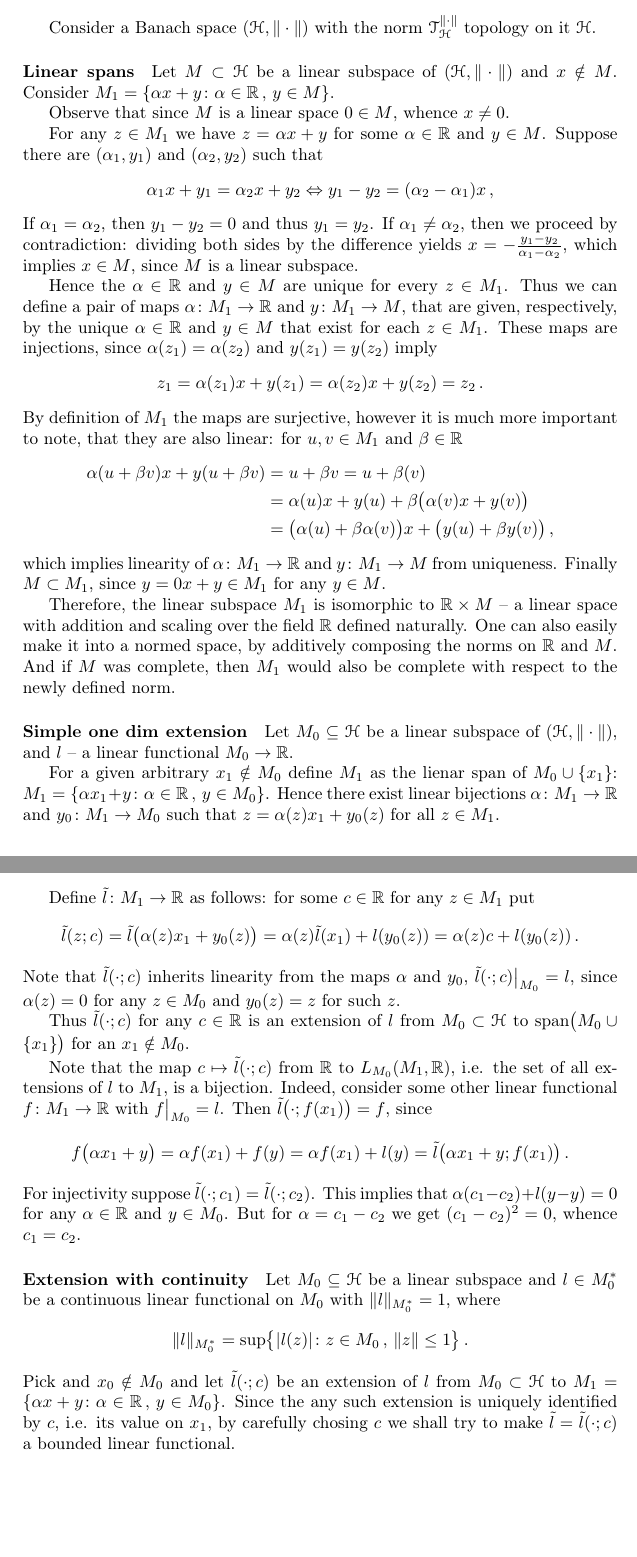
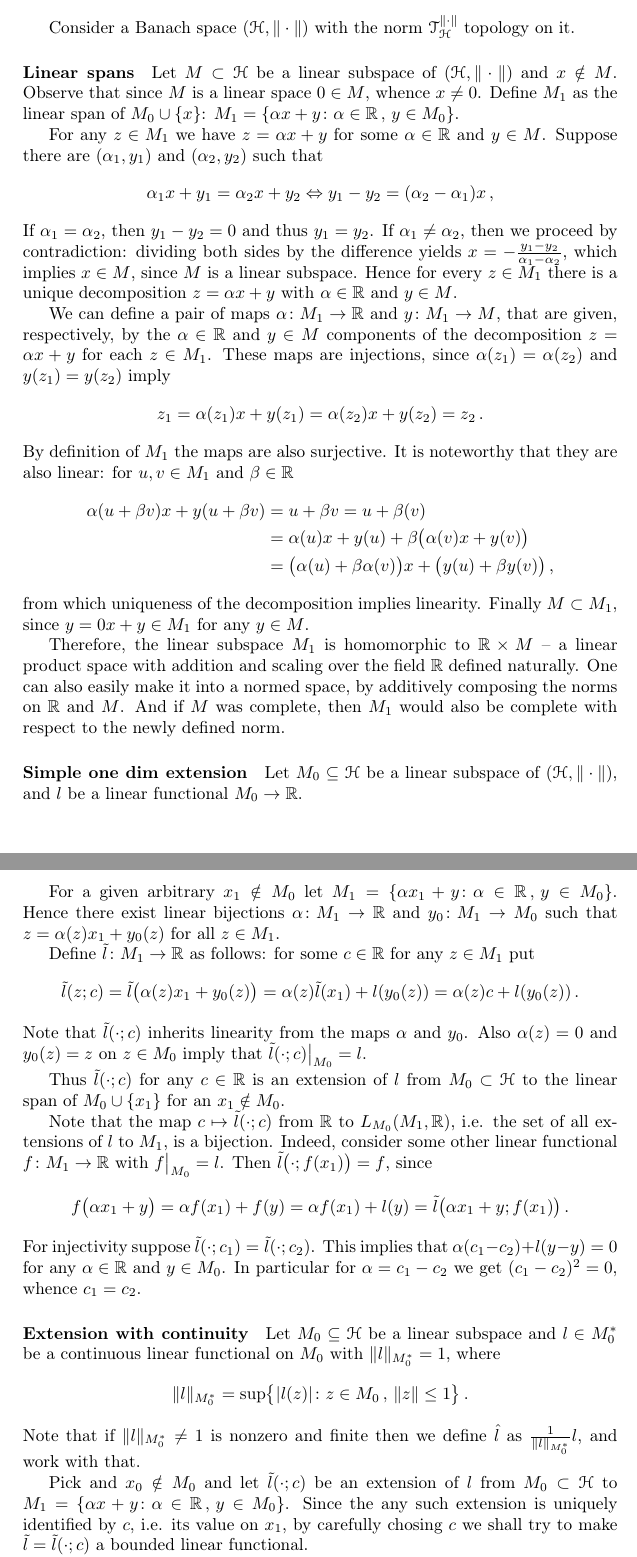
Before and after one commit to ivannz/general-scribbles, a LaTeX document (hahn-banach.tex): two parts of pages 1 and 2 of 3, joined at a grey line, cut so that both start at the same text, the shorter picture padded with empty space. Compiled offline with pdfLaTeX.

Commit message:
Minor edits of the whole scribble

```diff
--- a/hahn-banach.tex
+++ b/hahn-banach.tex
@@ -28,15 +28,15 @@
 \maketitle
 
 Consider a Banach space $(\Hcal, \|\cdot\|)$ with the norm $\Tcal^{\|\cdot\|}_\Hcal$
-topology on it $\Hcal$.
+topology on it.
 
 \paragraph{Linear spans} % (fold)
 \label{par:linear_spans}
 
 Let $M \subset \Hcal$ be a linear subspace of $(\Hcal, \|\cdot\|)$ and $x \notin M$.
-Consider $M_1 = \{\alpha x + y \colon \alpha\in \real\,,\, y \in M\}$.
-
-Observe that since $M$ is a linear space $0\in M$, whence $x \neq 0$.
+Observe that since $M$ is a linear space $0\in M$, whence $x \neq 0$. Define $M_1$
+as the linear span of $M_0 \cup \{x\}$: $M_1 = \{\alpha x + y \colon \alpha \in \real
+\,,\, y \in M_0\}$.
 
 For any $z\in M_1$ we have $z = \alpha x + y$ for some $\alpha\in \real$ and $y\in M$.
 Suppose there are $(\alpha_1, y_1)$ and $(\alpha_2, y_2)$ such that
@@ -49,22 +49,21 @@ Suppose there are $(\alpha_1, y_1)$ and $(\alpha_2, y_2)$ such that
 If $\alpha_1 = \alpha_2$, then $y_1 - y_2 = 0$ and thus $y_1 = y_2$. If $\alpha_1
 \neq \alpha_2$, then we proceed by contradiction: dividing both sides by the difference
 yields $x = -\tfrac{y_1 - y_2}{\alpha_1 -\alpha_2}$, which implies $x\in M$, since
-$M$ is a linear subspace.
+$M$ is a linear subspace. Hence for every $z\in M_1$ there is a unique decomposition
+$z = \alpha x + y$ with $\alpha\in\real$ and $y\in M$.
 
-Hence the $\alpha\in\real$ and $y\in M$ are unique for every $z \in M_1$. Thus we
-can define a pair of maps $\alpha\colon M_1\to \real$ and $y\colon M_1 \to M$, that
-are given, respectively, by the unique $\alpha\in\real$ and $y\in M$ that exist for
-each $z\in M_1$. These maps are injections, since $\alpha(z_1) = \alpha(z_2)$ and
-$y(z_1)=y(z_2)$ imply
+We can define a pair of maps $\alpha\colon M_1\to \real$ and $y\colon M_1 \to M$,
+that are given, respectively, by the $\alpha\in\real$ and $y\in M$ components of
+the decomposition $z = \alpha x + y$ for each $z\in M_1$. These maps are injections,
+since $\alpha(z_1) = \alpha(z_2)$ and $y(z_1) = y(z_2)$ imply
 \begin{equation*}
   z_1 = \alpha(z_1) x + y(z_1)
     = \alpha(z_2) x + y(z_2)
     = z_2
     \,.
 \end{equation*}
-By definition of $M_1$ the maps are surjective, however it is much more important
-to note, that they are also linear: for $u, v\in M_1$ and $\beta
-\in \real$
+By definition of $M_1$ the maps are also surjective. It is noteworthy that they are
+also linear: for $u, v\in M_1$ and $\beta \in \real$
 \begin{align*}
   \alpha(u + \beta v) x + y(u + \beta v)
     &= u + \beta v
@@ -77,27 +76,27 @@ to note, that they are also linear: for $u, v\in M_1$ and $\beta
     + \bigl( y(u) + \beta y(v) \bigr)
     \,,
 \end{align*}
-which implies linearity of $\alpha\colon M_1\to \real$ and $y\colon M_1\to M$ from
-uniqueness. Finally $M\subset M_1$, since $y = 0 x + y \in M_1$ for any $y\in M$.
+from which uniqueness of the decomposition implies linearity. Finally $M\subset M_1$,
+since $y = 0 x + y \in M_1$ for any $y\in M$.
 
-Therefore, the linear subspace $M_1$ is isomorphic to $\real \times M$ -- a linear
-space with addition and scaling over the field $\real$ defined naturally. One can
-also easily make it into a normed space, by additively composing the norms on $\real$
-and $M$. And if $M$ was complete, then $M_1$ would also be complete with respect to
-the newly defined norm.
+Therefore, the linear subspace $M_1$ is homomorphic to $\real \times M$ -- a linear
+product space with addition and scaling over the field $\real$ defined naturally.
+One can also easily make it into a normed space, by additively composing the norms
+on $\real$ and $M$. And if $M$ was complete, then $M_1$ would also be complete with
+respect to the newly defined norm.
 
 % paragraph linear_spans (end)
 
 \paragraph{Simple one dim extension} % (fold)
 \label{par:simple_one_dim_extension}
 
-Let $M_0 \subseteq \Hcal$ be a linear subspace of $(\Hcal, \|\cdot\|)$, and $l$
--- a linear functional $M_0\to \real$.
+Let $M_0\subseteq \Hcal$ be a linear subspace of $(\Hcal, \|\cdot\|)$, and $l$ be
+a linear functional $M_0\to \real$.
 
-For a given arbitrary $x_1\notin M_0$ define $M_1$ as the lienar span of $M_0 \cup
-\{x_1\}$: $M_1 = \{\alpha x_1 + y \colon \alpha \in \real\,,\, y \in M_0\}$. Hence
-there exist linear bijections $\alpha\colon M_1\to \real$ and $y_0\colon M_1\to M_0$
-such that $z = \alpha(z) x_1 + y_0(z)$ for all $z\in M_1$.
+For a given arbitrary $x_1\notin M_0$ let $M_1 = \{\alpha x_1 + y \colon \alpha \in
+\real\,,\, y \in M_0\}$. Hence there exist linear bijections $\alpha\colon M_1\to
+\real$ and $y_0\colon M_1\to M_0$ such that $z = \alpha(z) x_1 + y_0(z)$ for all
+$z\in M_1$.
 
 Define $\tilde{l}\colon M_1 \to \real$ as follows: for some $c \in \real$ for any
 $z \in M_1$ put
@@ -108,13 +107,12 @@ $z \in M_1$ put
     = \alpha(z) c + l(y_0(z))
     \,.
 \end{equation*}
-Note that $\tilde{l}(\cdot; c)$ inherits linearity from the maps $\alpha$ and $y_0$,
-$\tilde{l}(\cdot; c)\big\vert_{M_0} = l$, since $\alpha(z) = 0$ for any $z\in M_0$
-and $y_0(z) = z$ for such $z$.
+Note that $\tilde{l}(\cdot; c)$ inherits linearity from the maps $\alpha$ and $y_0$.
+Also $\alpha(z) = 0$ and $y_0(z) = z$ on $z\in M_0$ imply that $\tilde{l}(\cdot; c)%
+\big\vert_{M_0} = l$.
 
 Thus $\tilde{l}(\cdot; c)$ for any $c\in \real$ is an extension of $l$ from $M_0
-\subset \Hcal$ to $\mathrm{span} \bigl(M_0 \cup \{x_1\}\bigr)$ for an $x_1\notin
-M_0$.
+\subset \Hcal$ to the linear span of $M_0 \cup \{x_1\}$ for an $x_1\notin M_0$.
 
 Note that the map $c\mapsto \tilde{l}(\cdot; c)$ from $\real$ to $L_{M_0}(M_1, \real)$,
 i.e. the set of all extensions of $l$ to $M_1$, is a bijection. Indeed, consider some
@@ -129,14 +127,14 @@ $\tilde{l}\bigl(\cdot; f(x_1)\bigr) = f$, since
 \end{equation*}
 For injectivity suppose $\tilde{l}(\cdot; c_1) = \tilde{l}(\cdot; c_2)$. This implies
 that $\alpha (c_1 - c_2) + l(y - y) = 0$ for any $\alpha \in \real$ and $y\in M_0$.
-But for $\alpha = c_1 - c_2$ we get $(c_1 - c_2)^2 = 0$, whence $c_1 = c_2$.
+In particular for $\alpha = c_1 - c_2$ we get $(c_1 - c_2)^2 = 0$, whence $c_1 = c_2$.
 
 % paragraph simple_one_dim_extension (end)
 
 \paragraph{Extension with continuity} % (fold)
 \label{par:extension_with_continuity}
 
-Let $M_0 \subseteq \Hcal$ be a linear subspace and $l \in M_0^*$ be a continuous
+Let $M_0 \subseteq \Hcal$ be a linear subspace and $l\in M_0^*$ be a continuous
 linear functional on $M_0$ with $\|l\|_{M_0^*} = 1$, where
 \begin{equation*}
   \|l\|_{M_0^*}
@@ -146,6 +144,9 @@ linear functional on $M_0$ with $\|l\|_{M_0^*} = 1$, where
       \bigr\}
     \,.
 \end{equation*}
+Note that if $\|l\|_{M_0^*} \neq 1$ is nonzero and finite then we define $\hat{l}$
+as $\tfrac1{\|l\|_{M_0^*}} l$, and work with that.
+
 Pick and $x_0\notin M_0$ and let $\tilde{l}(\cdot; c)$ be an extension of $l$ from
 $M_0\subset \Hcal$ to $M_1 = \{\alpha x + y \colon \alpha \in \real\,,\, y \in M_0\}$.
 Since the any such extension is uniquely identified by $c$, i.e. its value on $x_1$,
```
Also changed, not shown: hahn-banach.tex (15 more changed lines).
